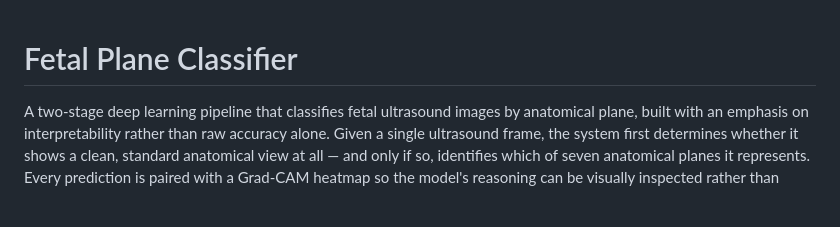
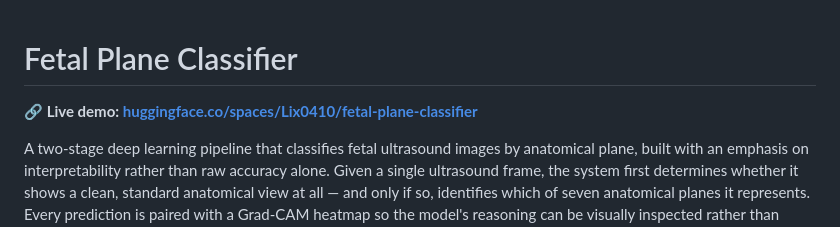
Before and after one commit to Lix-0410/Medical_Fetal_Plane_Analysis, a Markdown page: README.md, the part around the change. GitHub-like rendering; blank space fills up the shorter version.

```diff
--- a/README.md
+++ b/README.md
@@ -1,4 +1,6 @@
 # Fetal Plane Classifier
+
+**🔗 Live demo: [huggingface.co/spaces/Lix0410/fetal-plane-classifier](https://huggingface.co/spaces/Lix0410/fetal-plane-classifier)**
 
 A two-stage deep learning pipeline that classifies fetal ultrasound images by anatomical plane, built with an emphasis on interpretability rather than raw accuracy alone. Given a single ultrasound frame, the system first determines whether it shows a clean, standard anatomical view at all — and only if so, identifies which of seven anatomical planes it represents. Every prediction is paired with a Grad-CAM heatmap so the model's reasoning can be visually inspected rather than taken on faith.
 
```
